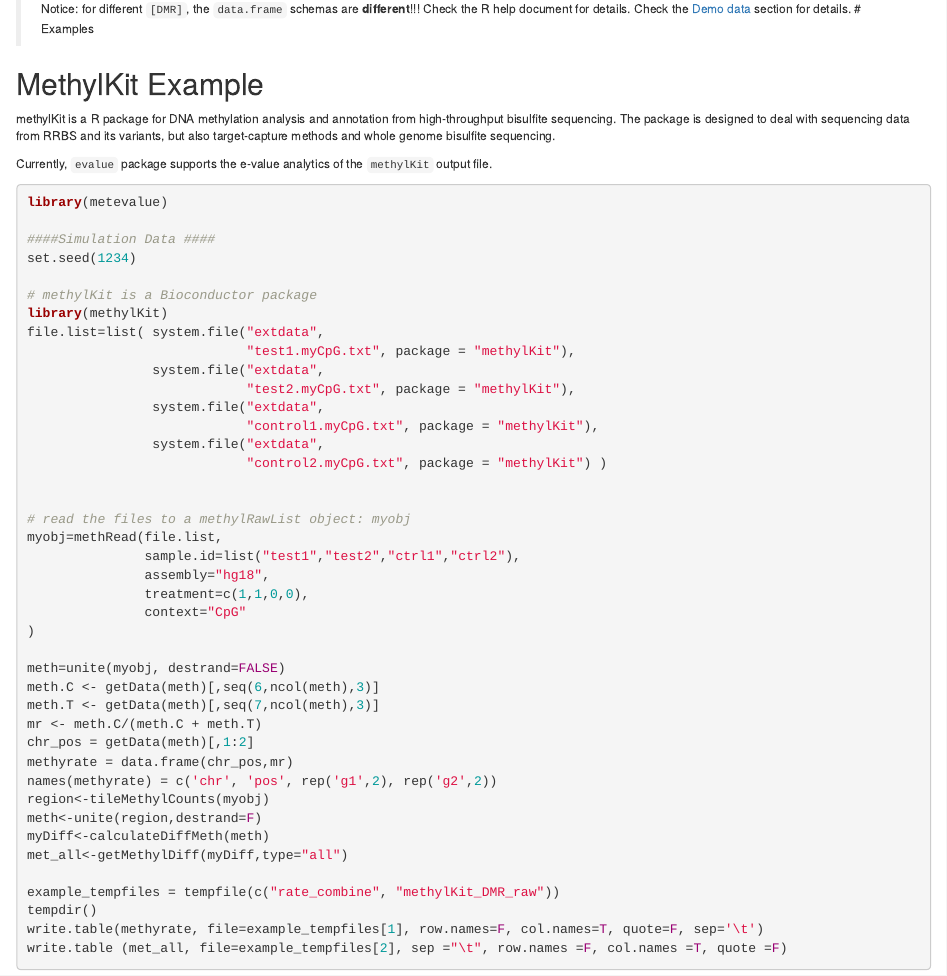
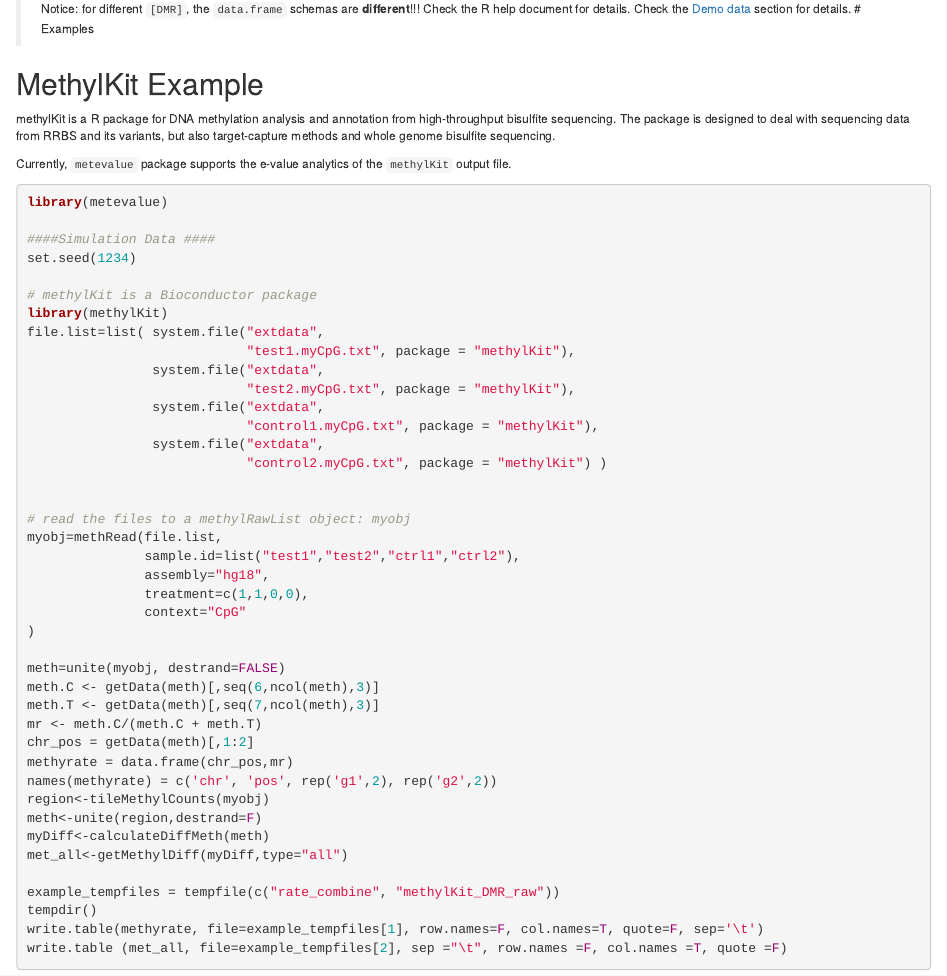
Before and after one commit to yfyang86/metevalue, an R Markdown document (vignettes/metevalue.Rmd): the page in a window 1100 px wide, from 1240 px down. Rendered offline with R 4.5, knitr and Pandoc, with nearby package versions; drawn as R Markdown's standard HTML page in place of the format the file asks for; long lines of code are wrapped.

Commit message:
[DOC] README

````diff
--- a/vignettes/metevalue.Rmd
+++ b/vignettes/metevalue.Rmd
@@ -100,7 +100,7 @@ Replace `[DMR]` to one of `methylKit`, `biseq`, `DMRfinder` or `metilene` accord
 
 methylKit is a R package for DNA methylation analysis and annotation from high-throughput bisulfite sequencing. The package is designed to deal with sequencing data from RRBS and its variants, but also target-capture methods and whole genome bisulfite sequencing.
 
-Currently, `evalue` package supports the e-value analytics of the `methylKit` output file.
+Currently, `metevalue` package supports the e-value analytics of the `methylKit` output file.
 
 ```{r eval=FALSE}
 library(metevalue)
````
Also changed, not shown: Readme.md.
